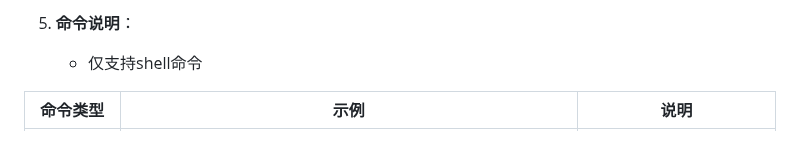
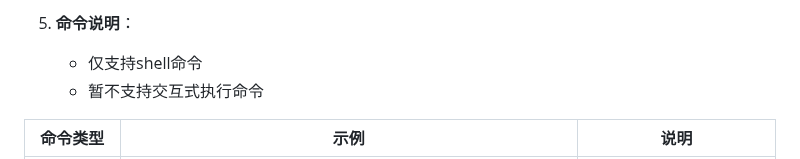
Before and after one commit to sky22333/ansible-ui, a Markdown page: README.md, the part around the change. GitHub-like rendering.

```diff
--- a/README.md
+++ b/README.md
@@ -32,6 +32,7 @@
 
 5. **命令说明**：
    - 仅支持shell命令
+   - 暂不支持交互式执行命令
 
 | **命令类型**         | **示例**                                           | **说明**                           |
 |---------------------|--------------------------------------------------|----------------------------------|
```
